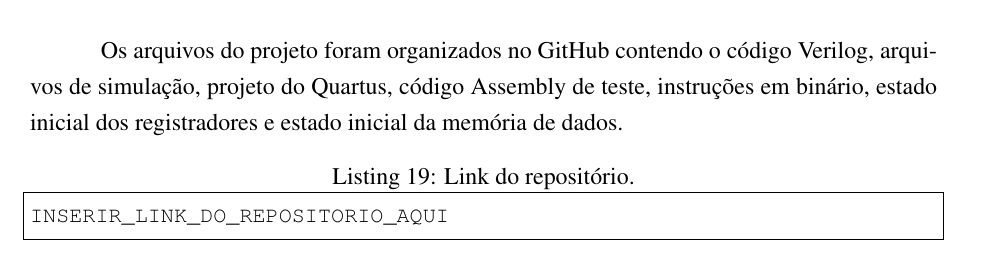
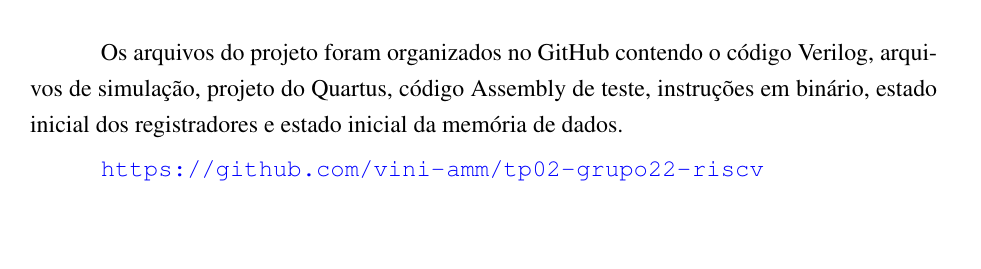
Before and after one commit to vini-amm/tp02-grupo22-riscv, a LaTeX document (documentacao/main.tex): part of page 18 of 19, cut so that both start at the same text, the shorter picture padded with empty space. Compiled offline with pdfLaTeX.

Commit message:
Update main.tex

```diff
--- a/documentacao/main.tex
+++ b/documentacao/main.tex
@@ -609,8 +609,8 @@ O \texttt{KEY2} permitiu navegar entre os registradores, enquanto o \texttt{SW1}
 
 Os arquivos do projeto foram organizados no GitHub contendo o código Verilog, arquivos de simulação, projeto do Quartus, código Assembly de teste, instruções em binário, estado inicial dos registradores e estado inicial da memória de dados.
 
-\begin{lstlisting}[style=textstyle,caption={Link do repositório.}]
-INSERIR_LINK_DO_REPOSITORIO_AQUI
+\url{https://github.com/vini-amm/tp02-grupo22-riscv}
+
 \end{lstlisting}
 
 \section{Considerações finais}
```
